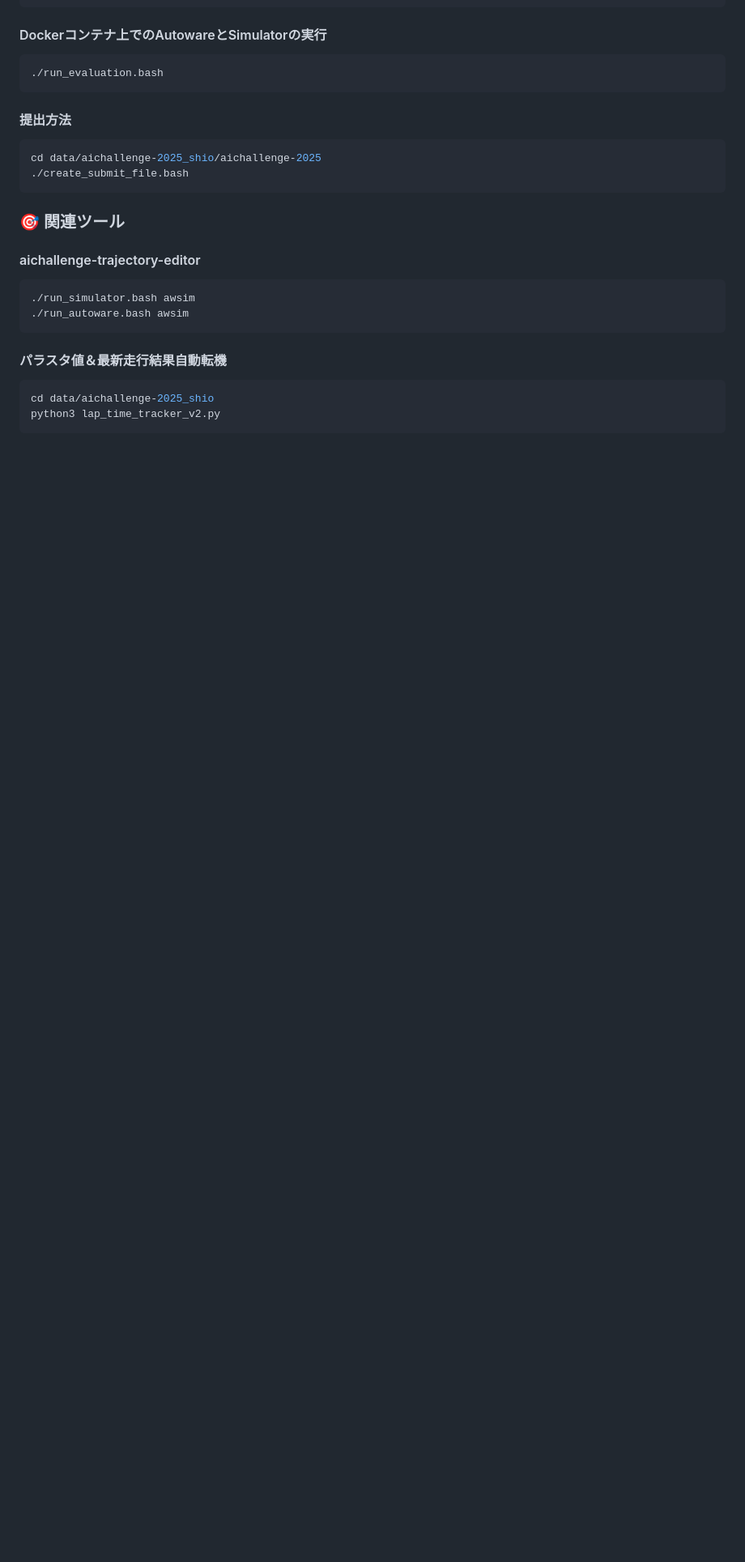
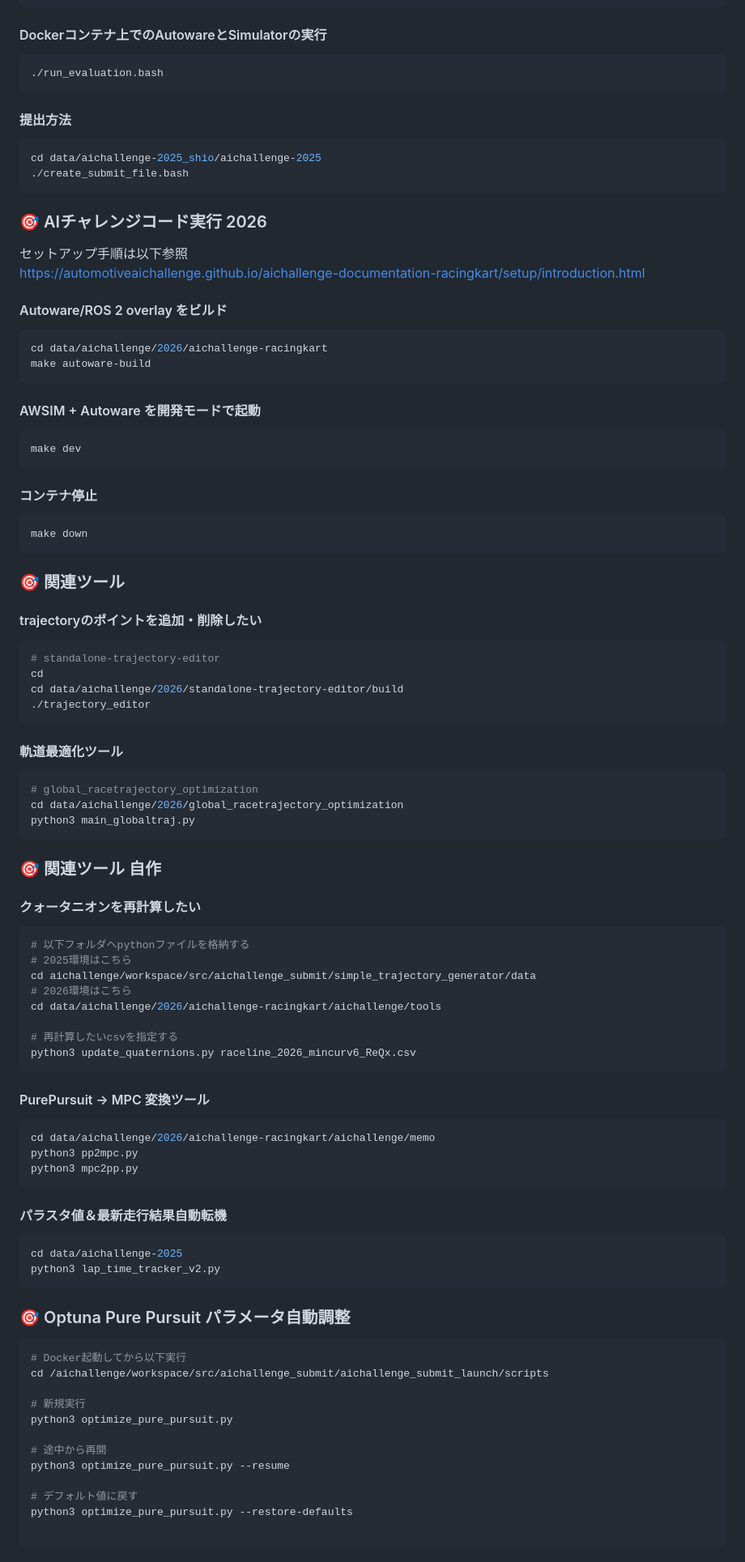
Before and after one commit to tamasy/AutonomousDriving, a Markdown page: README.md, the part around one of its changes. Shown at 81% size. GitHub-like rendering; blank space fills up the shorter version.

````diff
--- a/README.md
+++ b/README.md
@@ -38,13 +38,81 @@ cd data/aichallenge-2025_shio/aichallenge-2025
 ./create_submit_file.bash
 ```
 
+### 🎯 AIチャレンジコード実行 2026
+
+セットアップ手順は以下参照 <br>
+https://automotiveaichallenge.github.io/aichallenge-documentation-racingkart/setup/introduction.html
+
+#### Autoware/ROS 2 overlay をビルド
+```bash
+cd data/aichallenge/2026/aichallenge-racingkart
+make autoware-build
+```
+
+#### AWSIM + Autoware を開発モードで起動
+```bash
+make dev
+```
+
+#### コンテナ停止
+```bash
+make down
+```
+
 ### 🎯 関連ツール
-#### aichallenge-trajectory-editor
+#### trajectoryのポイントを追加・削除したい
 ```bash
-./run_simulator.bash awsim
-./run_autoware.bash awsim
+# standalone-trajectory-editor
+cd
+cd data/aichallenge/2026/standalone-trajectory-editor/build
+./trajectory_editor
 ```
+#### 軌道最適化ツール
+```bash
+# global_racetrajectory_optimization
+cd data/aichallenge/2026/global_racetrajectory_optimization
+python3 main_globaltraj.py
+```
+
+### 🎯 関連ツール 自作
+#### クォータニオンを再計算したい
+```bash
+# 以下フォルダへpythonファイルを格納する
+# 2025環境はこちら
+cd aichallenge/workspace/src/aichallenge_submit/simple_trajectory_generator/data
+# 2026環境はこちら
+cd data/aichallenge/2026/aichallenge-racingkart/aichallenge/tools
+
+# 再計算したいcsvを指定する
+python3 update_quaternions.py raceline_2026_mincurv6_ReQx.csv
+```
+
+#### PurePursuit -> MPC 変換ツール
+```bash
+cd data/aichallenge/2026/aichallenge-racingkart/aichallenge/memo
+python3 pp2mpc.py
+python3 mpc2pp.py
+```
+
 #### パラスタ値＆最新走行結果自動転機
 ```bash
-cd data/aichallenge-2025_shio
+cd data/aichallenge-2025
 python3 lap_time_tracker_v2.py
+```
+
+### 🎯 Optuna Pure Pursuit パラメータ自動調整
+```bash
+# Docker起動してから以下実行
+cd /aichallenge/workspace/src/aichallenge_submit/aichallenge_submit_launch/scripts
+
+# 新規実行
+python3 optimize_pure_pursuit.py
+
+# 途中から再開
+python3 optimize_pure_pursuit.py --resume
+
+# デフォルト値に戻す
+python3 optimize_pure_pursuit.py --restore-defaults
+
+```
+
````
Also changed, not shown: other parts of README.md (+8 -1 lines).
